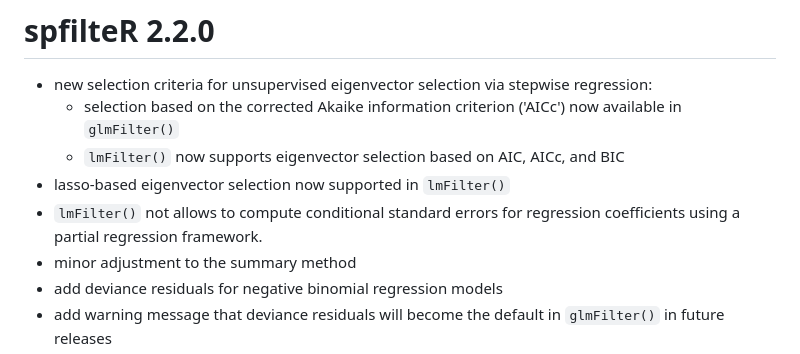
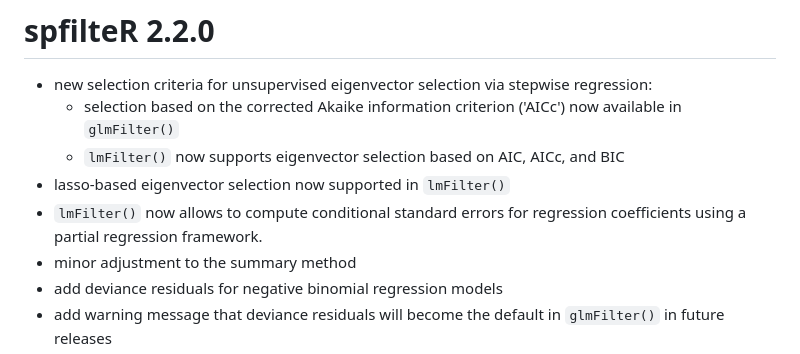
Before and after one commit to sjuhl/spfilteR, a Markdown page: NEWS.md, the part around the change. Drawn GitHub-style.

```diff
--- a/NEWS.md
+++ b/NEWS.md
@@ -4,7 +4,7 @@
   - selection based on the corrected Akaike information criterion ('AICc') now available in `glmFilter()`
   - `lmFilter()` now supports eigenvector selection based on AIC, AICc, and BIC
 - lasso-based eigenvector selection now supported in `lmFilter()`
-- `lmFilter()` not allows to compute conditional standard errors for regression coefficients using a partial regression framework.
+- `lmFilter()` now allows to compute conditional standard errors for regression coefficients using a partial regression framework.
 - minor adjustment to the summary method
 - add deviance residuals for negative binomial regression models
 - add warning message that deviance residuals will become the default in `glmFilter()` in future releases
```
